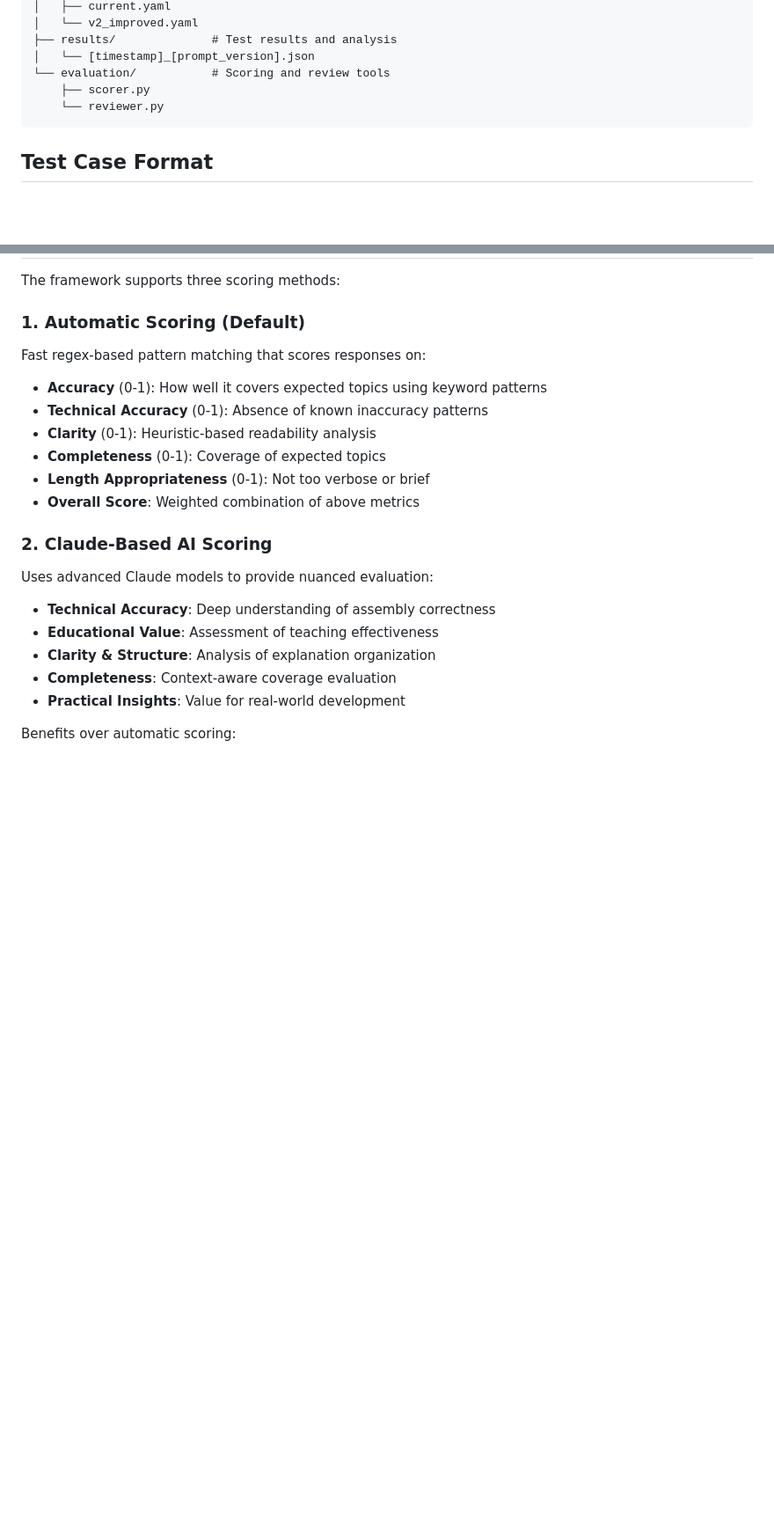
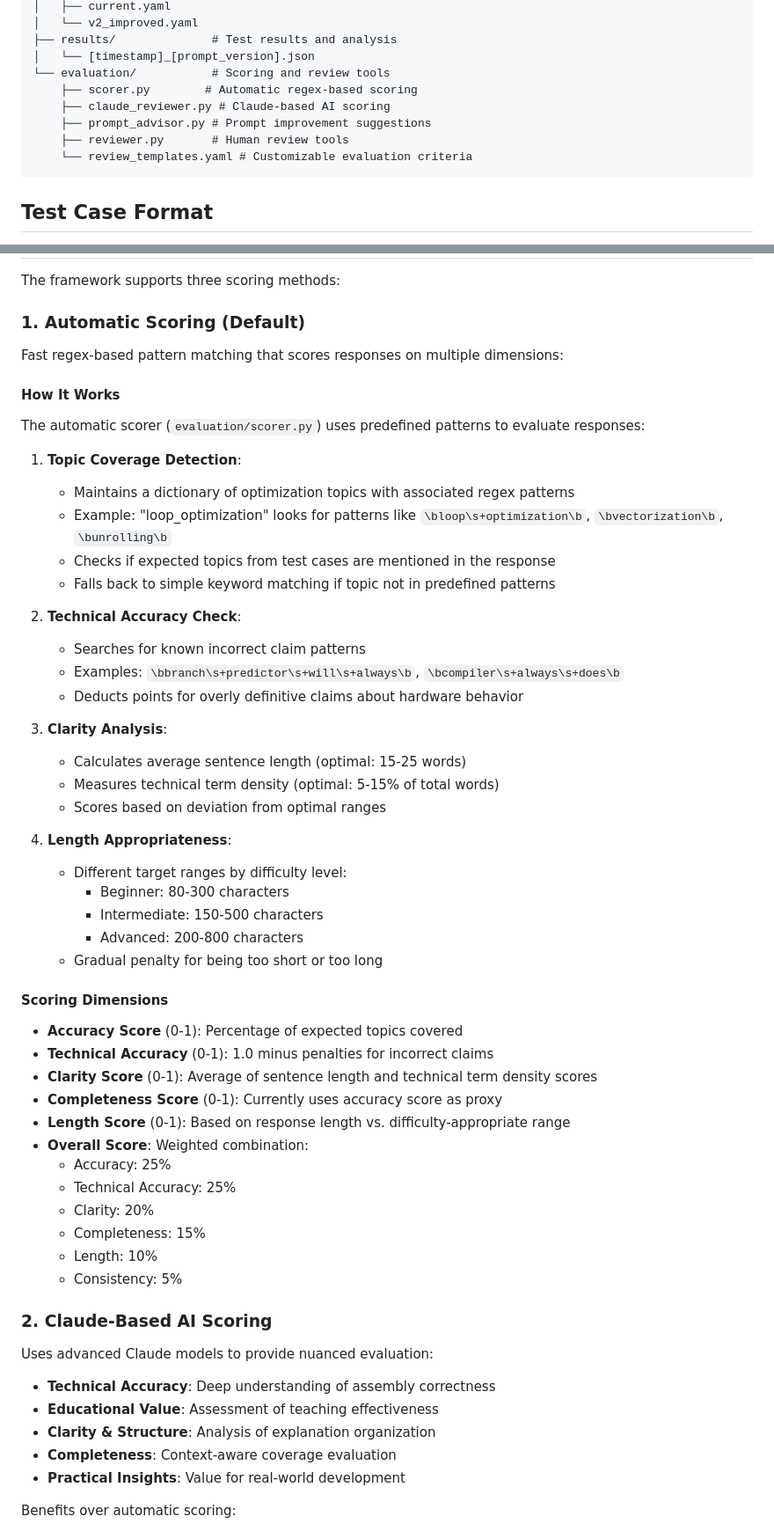
Before and after one commit to compiler-explorer/explain, a Markdown page: prompt_testing/README.md, 2 parts joined by grey strips. Shown at 88% size. GitHub-like rendering; blank space fills up the shorter version.

````diff
--- a/prompt_testing/README.md
+++ b/prompt_testing/README.md
@@ -47,8 +50,11 @@ prompt_testing/
 ├── results/              # Test results and analysis
 │   └── [timestamp]_[prompt_version].json
 └── evaluation/           # Scoring and review tools
-    ├── scorer.py
-    └── reviewer.py
+    ├── scorer.py        # Automatic regex-based scoring
+    ├── claude_reviewer.py # Claude-based AI scoring
+    ├── prompt_advisor.py # Prompt improvement suggestions
+    ├── reviewer.py       # Human review tools
+    └── review_templates.yaml # Customizable evaluation criteria
 ```
 
 ## Test Case Format
@@ -103,14 +109,49 @@ The framework supports three scoring methods:
 
 ### 1. Automatic Scoring (Default)
 
-Fast regex-based pattern matching that scores responses on:
+Fast regex-based pattern matching that scores responses on multiple dimensions:
 
-- **Accuracy** (0-1): How well it covers expected topics using keyword patterns
-- **Technical Accuracy** (0-1): Absence of known inaccuracy patterns
-- **Clarity** (0-1): Heuristic-based readability analysis
-- **Completeness** (0-1): Coverage of expected topics
-- **Length Appropriateness** (0-1): Not too verbose or brief
-- **Overall Score**: Weighted combination of above metrics
+#### How It Works
+
+The automatic scorer (`evaluation/scorer.py`) uses predefined patterns to evaluate responses:
+
+1. **Topic Coverage Detection**:
+   - Maintains a dictionary of optimization topics with associated regex patterns
+   - Example: "loop_optimization" looks for patterns like `\bloop\s+optimization\b`, `\bvectorization\b`, `\bunrolling\b`
+   - Checks if expected topics from test cases are mentioned in the response
+   - Falls back to simple keyword matching if topic not in predefined patterns
+
+2. **Technical Accuracy Check**:
+   - Searches for known incorrect claim patterns
+   - Examples: `\bbranch\s+predictor\s+will\s+always\b`, `\bcompiler\s+always\s+does\b`
+   - Deducts points for overly definitive claims about hardware behavior
+
+3. **Clarity Analysis**:
+   - Calculates average sentence length (optimal: 15-25 words)
+   - Measures technical term density (optimal: 5-15% of total words)
+   - Scores based on deviation from optimal ranges
+
+4. **Length Appropriateness**:
+   - Different target ranges by difficulty level:
+     - Beginner: 80-300 characters
+     - Intermediate: 150-500 characters
+     - Advanced: 200-800 characters
+   - Gradual penalty for being too short or too long
+
+#### Scoring Dimensions
+
+- **Accuracy Score** (0-1): Percentage of expected topics covered
+- **Technical Accuracy** (0-1): 1.0 minus penalties for incorrect claims
+- **Clarity Score** (0-1): Average of sentence length and technical term density scores
+- **Completeness Score** (0-1): Currently uses accuracy score as proxy
+- **Length Score** (0-1): Based on response length vs. difficulty-appropriate range
+- **Overall Score**: Weighted combination:
+  - Accuracy: 25%
+  - Technical Accuracy: 25%
+  - Clarity: 20%
+  - Completeness: 15%
+  - Length: 10%
+  - Consistency: 5%
 
 ### 2. Claude-Based AI Scoring
 
````
Also changed, not shown: other parts of prompt_testing/README.md (+96 -1 lines).
